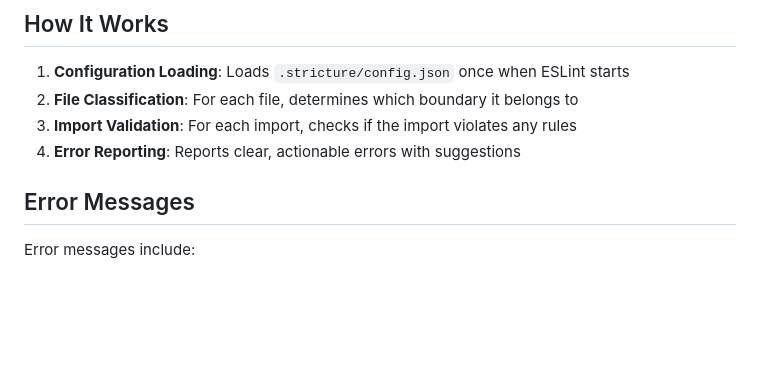
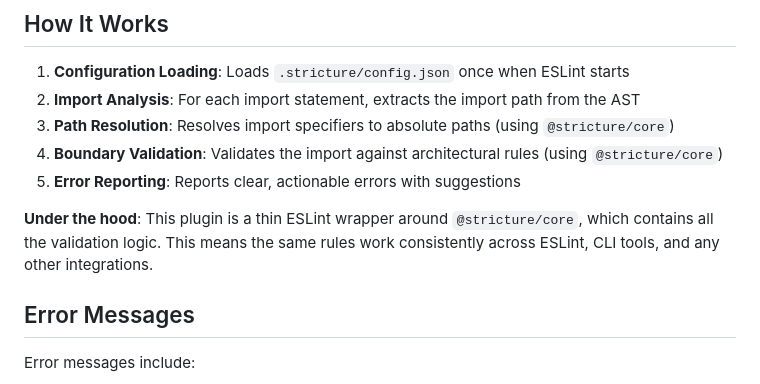
Before and after one commit to stricture-dev/stricture, a Markdown page: packages/eslint-plugin/README.md, the part around the change. Rendered like a GitHub page; blank space fills up the shorter version.

```diff
--- a/packages/eslint-plugin/README.md
+++ b/packages/eslint-plugin/README.md
@@ -113,9 +113,12 @@ import { api } from '../../adapters/api'  // ❌ Error!
 ## How It Works
 
 1. **Configuration Loading**: Loads `.stricture/config.json` once when ESLint starts
-2. **File Classification**: For each file, determines which boundary it belongs to
-3. **Import Validation**: For each import, checks if the import violates any rules
-4. **Error Reporting**: Reports clear, actionable errors with suggestions
+2. **Import Analysis**: For each import statement, extracts the import path from the AST
+3. **Path Resolution**: Resolves import specifiers to absolute paths (using `@stricture/core`)
+4. **Boundary Validation**: Validates the import against architectural rules (using `@stricture/core`)
+5. **Error Reporting**: Reports clear, actionable errors with suggestions
+
+**Under the hood**: This plugin is a thin ESLint wrapper around `@stricture/core`, which contains all the validation logic. This means the same rules work consistently across ESLint, CLI tools, and any other integrations.
 
 ## Error Messages
 
```
Also changed, not shown: packages/eslint-plugin/SPEC.md (+23 -13 lines).
